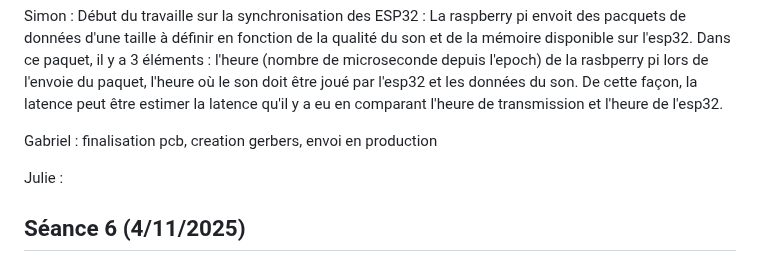
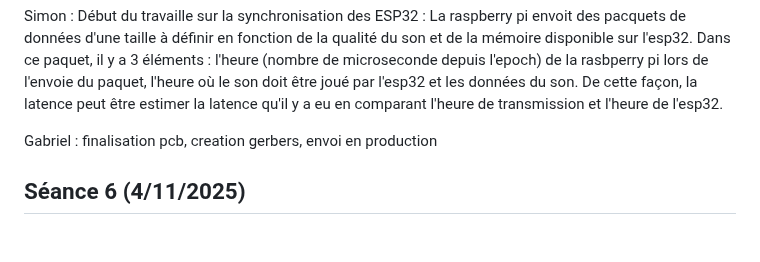
Before and after one commit to Spoyke/Nomad, a Markdown page: README.md, the part around the change. Rendered like a GitHub page; blank space fills up the shorter version.

```diff
--- a/README.md
+++ b/README.md
@@ -125,8 +125,6 @@ Simon : Début du travaille sur la synchronisation des ESP32 : La raspberry pi e
 
 Gabriel : finalisation pcb, creation gerbers, envoi en production
 
-Julie :
-
 ## Séance 6 (4/11/2025)
 
 Aleks : Début de code sur la spatialisation des ESP32, le but sera d'estimer (pour l'instant de manière ni précise et plutôt naïve) la distance entre l'esp32 et la raspberry en fonction de l'intensité RSSI du signal wif.
```
